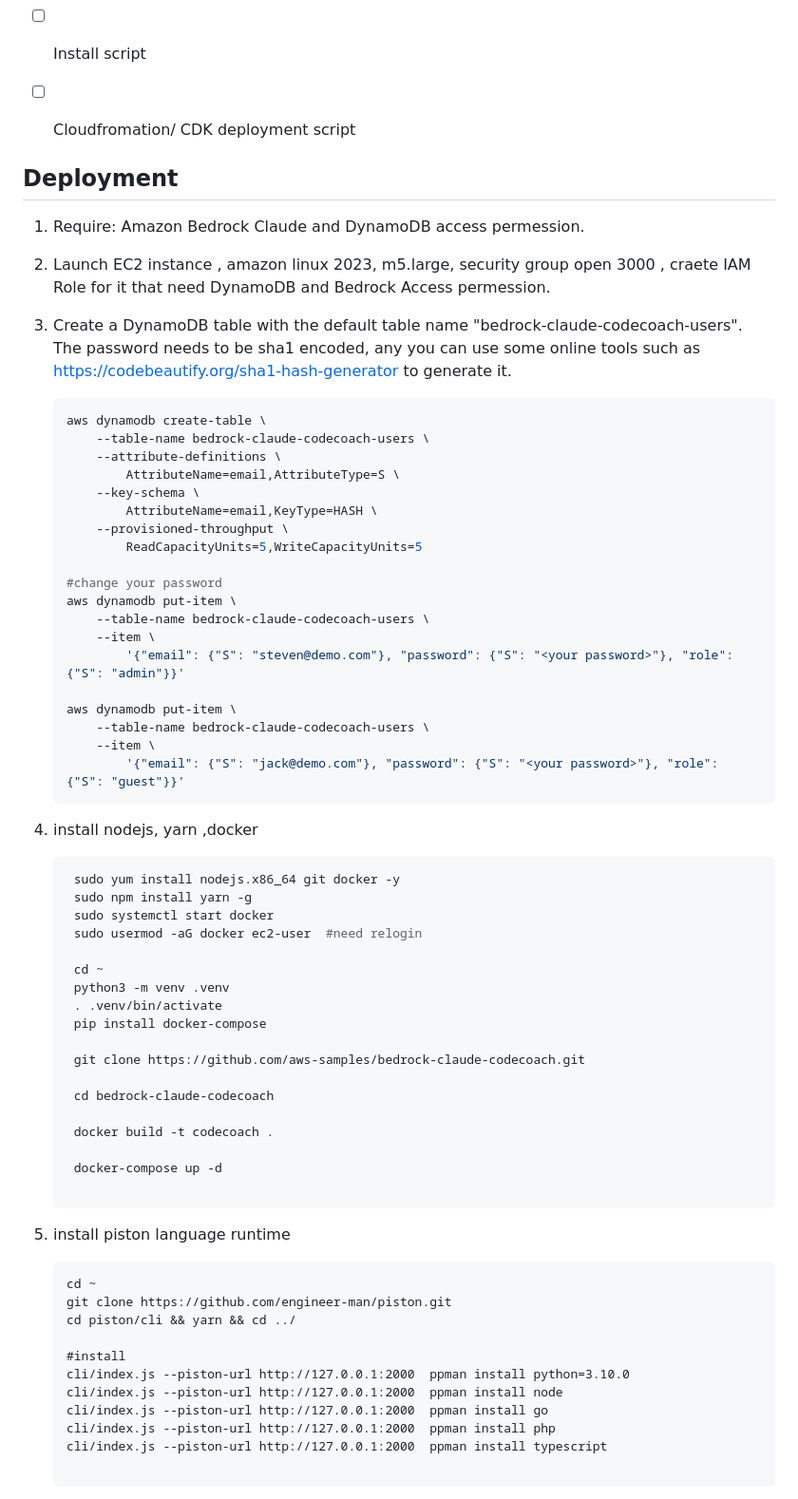
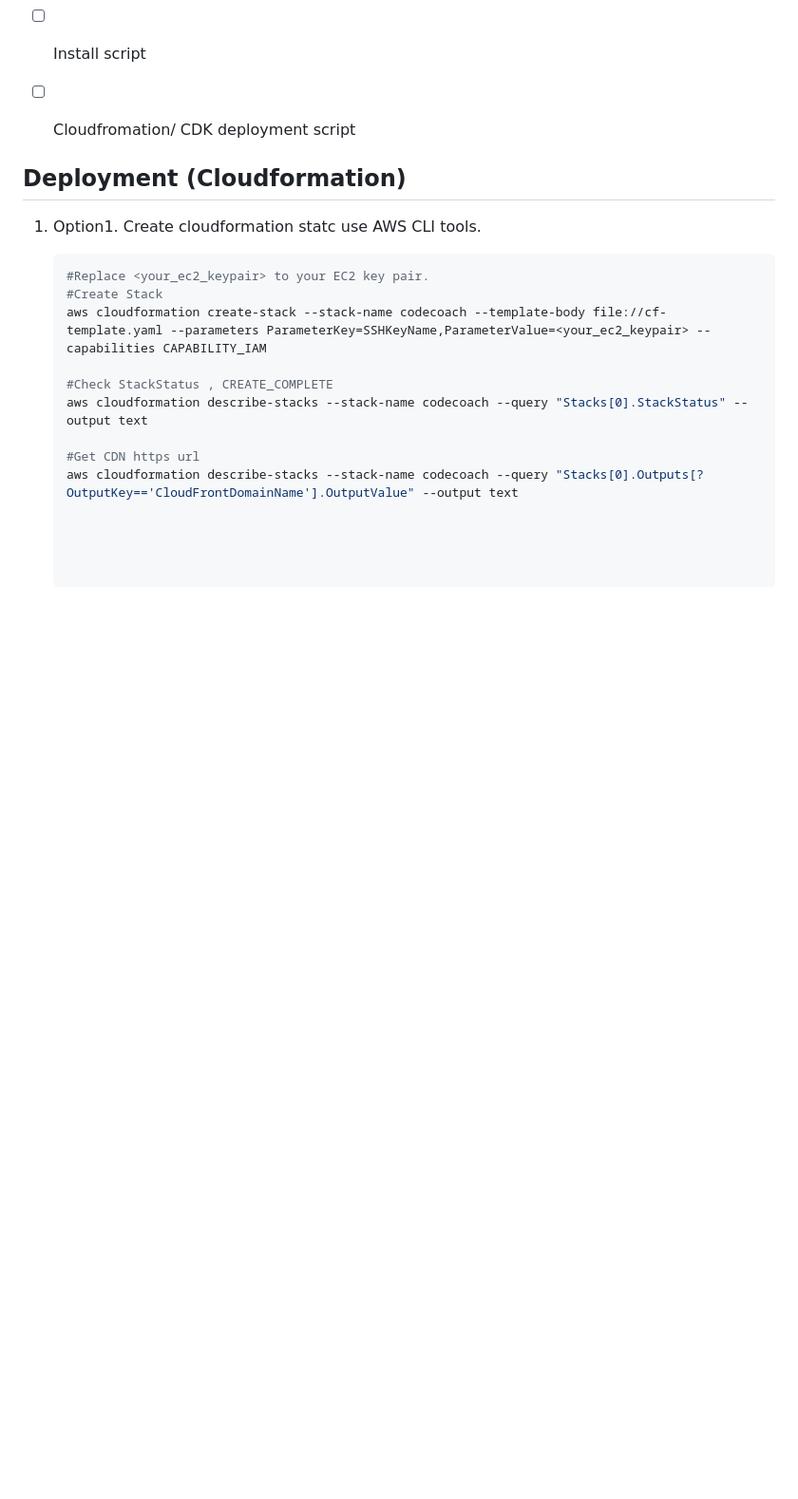
Before and after one commit to aws-samples/bedrock-claude-codecoach, a Markdown page: README.md, the part around one of its changes. Shown at 95% size. GitHub-like rendering; blank space fills up the shorter version.

Commit message:
update codecoach

````diff
--- a/README.md
+++ b/README.md
@@ -77,72 +77,24 @@ Prompt Editor
 
 
 
-## Deployment
+## Deployment (Cloudformation)
 
 
-1. Require: Amazon Bedrock Claude and DynamoDB access permession.
-2. Launch EC2 instance ,  amazon linux 2023, m5.large, security group open 3000 ,  craete IAM Role for it that need DynamoDB and Bedrock Access permession.
-3. Create a DynamoDB table with the default table name "bedrock-claude-codecoach-users". The   password needs to be sha1 encoded, any  you can use some online tools such as  https://codebeautify.org/sha1-hash-generator to generate it.
+1. Option1.  Create cloudformation statc use AWS CLI tools.
+
    ```bash
-   aws dynamodb create-table \
-       --table-name bedrock-claude-codecoach-users \
-       --attribute-definitions \
-           AttributeName=email,AttributeType=S \
-       --key-schema \
-           AttributeName=email,KeyType=HASH \
-       --provisioned-throughput \
-           ReadCapacityUnits=5,WriteCapacityUnits=5
+   #Replace <your_ec2_keypair> to your EC2 key pair.
+   #Create Stack
+   aws cloudformation create-stack --stack-name codecoach --template-body file://cf-template.yaml --parameters ParameterKey=SSHKeyName,ParameterValue=<your_ec2_keypair> --capabilities CAPABILITY_IAM
 
-   #change your password
-   aws dynamodb put-item \
-       --table-name bedrock-claude-codecoach-users \
-       --item \
-           '{"email": {"S": "steven@demo.com"}, "password": {"S": "<your password>"}, "role": {"S": "admin"}}'
+   #Check StackStatus , CREATE_COMPLETE
+   aws cloudformation describe-stacks --stack-name codecoach --query "Stacks[0].StackStatus" --output text
 
-   aws dynamodb put-item \
-       --table-name bedrock-claude-codecoach-users \
-       --item \
-           '{"email": {"S": "jack@demo.com"}, "password": {"S": "<your password>"}, "role": {"S": "guest"}}'
-   ```
+   #Get CDN https url
+   aws cloudformation describe-stacks --stack-name codecoach --query "Stacks[0].Outputs[?OutputKey=='CloudFrontDomainName'].OutputValue" --output text
 
 
 
-4. install nodejs, yarn ,docker
-
-   ```bash
-    sudo yum install nodejs.x86_64 git docker -y
-    sudo npm install yarn -g
-    sudo systemctl start docker
-    sudo usermod -aG docker ec2-user  #need relogin
-
-    cd ~
-    python3 -m venv .venv
-    . .venv/bin/activate
-    pip install docker-compose
-
-    git clone https://github.com/aws-samples/bedrock-claude-codecoach.git
-
-    cd bedrock-claude-codecoach
-
-    docker build -t codecoach .
-
-    docker-compose up -d
-
-   ```
-
-5. install piston language runtime
-
-   ```
-   cd ~
-   git clone https://github.com/engineer-man/piston.git
-   cd piston/cli && yarn && cd ../
-
-   #install
-   cli/index.js --piston-url http://127.0.0.1:2000  ppman install python=3.10.0
-   cli/index.js --piston-url http://127.0.0.1:2000  ppman install node
-   cli/index.js --piston-url http://127.0.0.1:2000  ppman install go
-   cli/index.js --piston-url http://127.0.0.1:2000  ppman install php
-   cli/index.js --piston-url http://127.0.0.1:2000  ppman install typescript
 
    ```
 
````
Also changed, not shown: other parts of README.md (+21 -3 lines), images/cf-step1.png (added), images/cf-step2.png (added), images/cf-step3.png (added), images/cf-step4.png (added), images/cf-step5.png (added).
